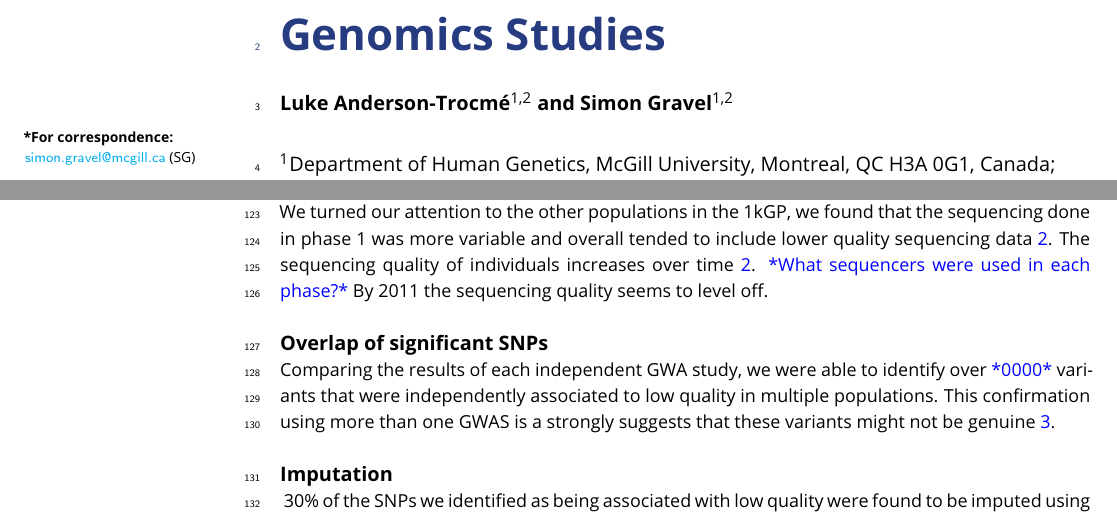
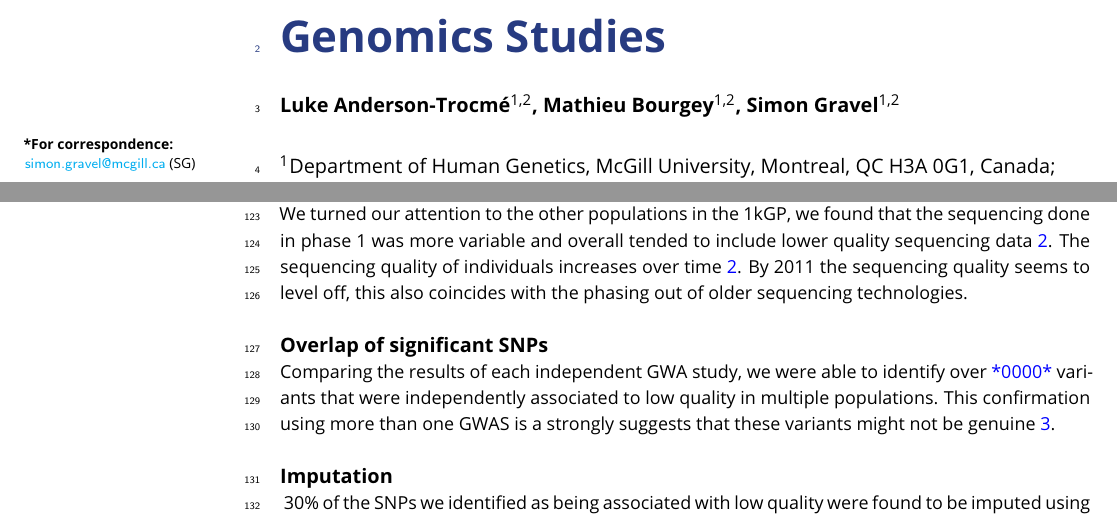
Before and after one commit to LukeAndersonTrocme/LegacyData, a LaTeX document (Draft3.tex): two parts of pages 1 and 3 of 9, joined at a grey line, cut so that both start at the same text. Compiled offline with pdfLaTeX.

Commit message:
added Mathieu as author and changed sentence about seq tech

```diff
--- a/Draft3.tex
+++ b/Draft3.tex
@@ -24,6 +24,7 @@
 \title{Legacy Data Confounds Modern Genomics Studies}
 
 \author[1,2]{Luke Anderson-Trocm\'e}
+\author[1,2]{Mathieu Bourgey}
 \author[1,2]{Simon Gravel}
 
 \affil[1]{Department of Human Genetics, McGill University, Montreal, QC H3A 0G1, Canada}
@@ -160,8 +161,7 @@ One way to assess the validity of these unusual variants is to see if they are p
 	\subsection{Sequencing quality over time}
 We turned our attention to the other populations in the 1kGP, we found that the sequencing done in phase 1 was more variable and overall tended to include lower quality sequencing data \ref{MapQual}.
 The sequencing quality of individuals increases over time \ref{MapQual}.
-\todo{What sequencers were used in each phase?}
-By 2011 the sequencing quality seems to level off.
+By 2011 the sequencing quality seems to level off, this also coincides with the phasing out of older sequencing technologies.
 \begin{figure}
 \includegraphics[width=\hsize,keepaspectratio]{MapQualOverTime.jpg}
 
```
Also changed, not shown: Draft3.pdf (added), MapQualOverTime.jpg, 3 other files.
